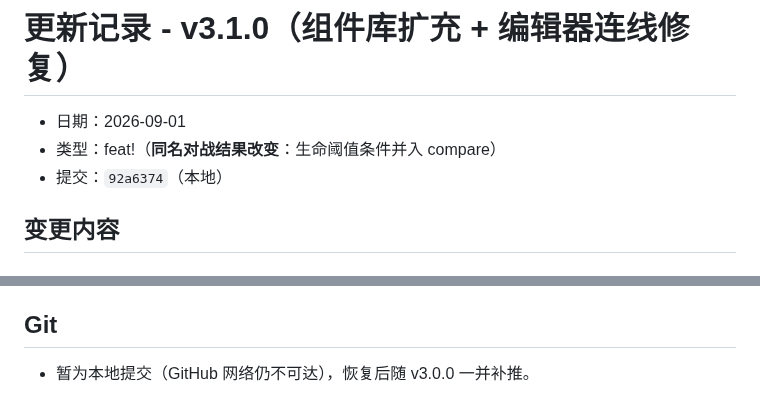
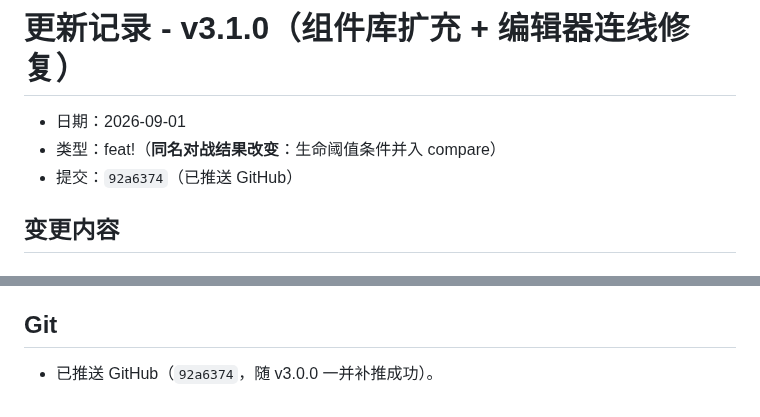
Before and after one commit to icdyso/namefight_pro, a Markdown page: docs/updates/2026-09-01-v3.1.0.md, 2 parts joined by grey strips. Rendered like a GitHub page.

```diff
--- a/docs/updates/2026-09-01-v3.1.0.md
+++ b/docs/updates/2026-09-01-v3.1.0.md
@@ -2,7 +2,7 @@
 
 - 日期：2026-09-01
 - 类型：feat!（**同名对战结果改变**：生命阈值条件并入 compare）
-- 提交：`92a6374`（本地）
+- 提交：`92a6374`（已推送 GitHub）
 
 ## 变更内容
 
@@ -57,4 +57,4 @@
 
 ## Git
 
-- 暂为本地提交（GitHub 网络仍不可达），恢复后随 v3.0.0 一并补推。
+- 已推送 GitHub（`92a6374`，随 v3.0.0 一并补推成功）。
```
Also changed, not shown: docs/updates/2026-09-01-v3.0.0.md (+2 -3 lines).
